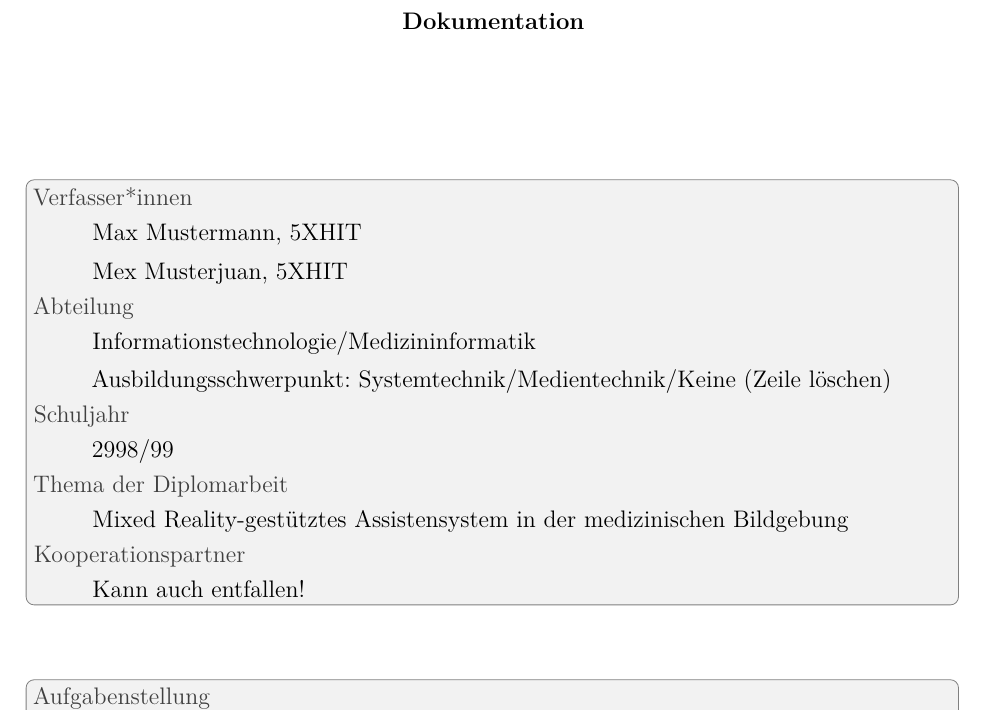
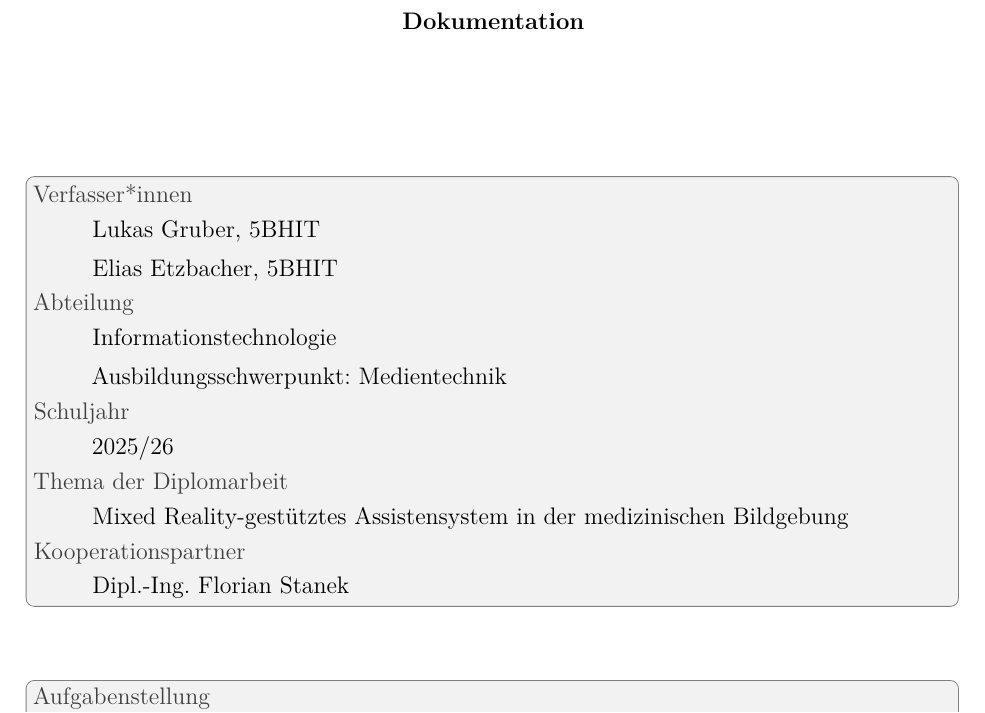
Before and after one commit to lgruber3/DA_vr_mrt_LaTeX, a LaTeX thesis (DA_MainDocument.tex, which reads 0_prelude/da_doku_de.tex): part of page 4 of 30, cut so that both start at the same text. Compiled offline with pdfLaTeX.

Commit message:
da doku anfang

```diff
--- a/0_prelude/da_doku_de.tex
+++ b/0_prelude/da_doku_de.tex
@@ -11,17 +11,17 @@
 \node[da_dokubox] {
     \textcolor{darkgray}{Verfasser*innen} \\
     \begin{itemize} [itemsep=0pt, topsep=0pt]
-        \item[] Max Mustermann, 5XHIT
-        \item[] Mex Musterjuan, 5XHIT
+        \item[] Lukas Gruber, 5BHIT
+        \item[] Elias Etzbacher, 5BHIT
     \end{itemize}
     \textcolor{darkgray}{Abteilung} \\
     \begin{itemize} [itemsep=0pt, topsep=0pt]
-        \item[] Informationstechnologie/Medizininformatik
-        \item[] Ausbildungsschwerpunkt: Systemtechnik/Medientechnik/Keine (Zeile löschen)
+        \item[] Informationstechnologie
+        \item[] Ausbildungsschwerpunkt: Medientechnik
     \end{itemize}
     \textcolor{darkgray}{Schuljahr} \\
     \begin{itemize} [itemsep=0pt, topsep=0pt]
-        \item[] 2998/99
+        \item[] 2025/26
     \end{itemize}
         \textcolor{darkgray}{Thema der Diplomarbeit} \\
     \begin{itemize} [itemsep=0pt, topsep=0pt]
@@ -29,7 +29,7 @@
     \end{itemize}
         \textcolor{darkgray}{Kooperationspartner} \\
     \begin{itemize} [itemsep=0pt, topsep=0pt]
-        \item[] Kann auch entfallen!
+        \item[] Dipl.-Ing. Florian Stanek
     \end{itemize}
 }; %node (Rahmen)
 \end{tikzpicture}
```
Also changed, not shown: DA_MainDocument.pdf.
